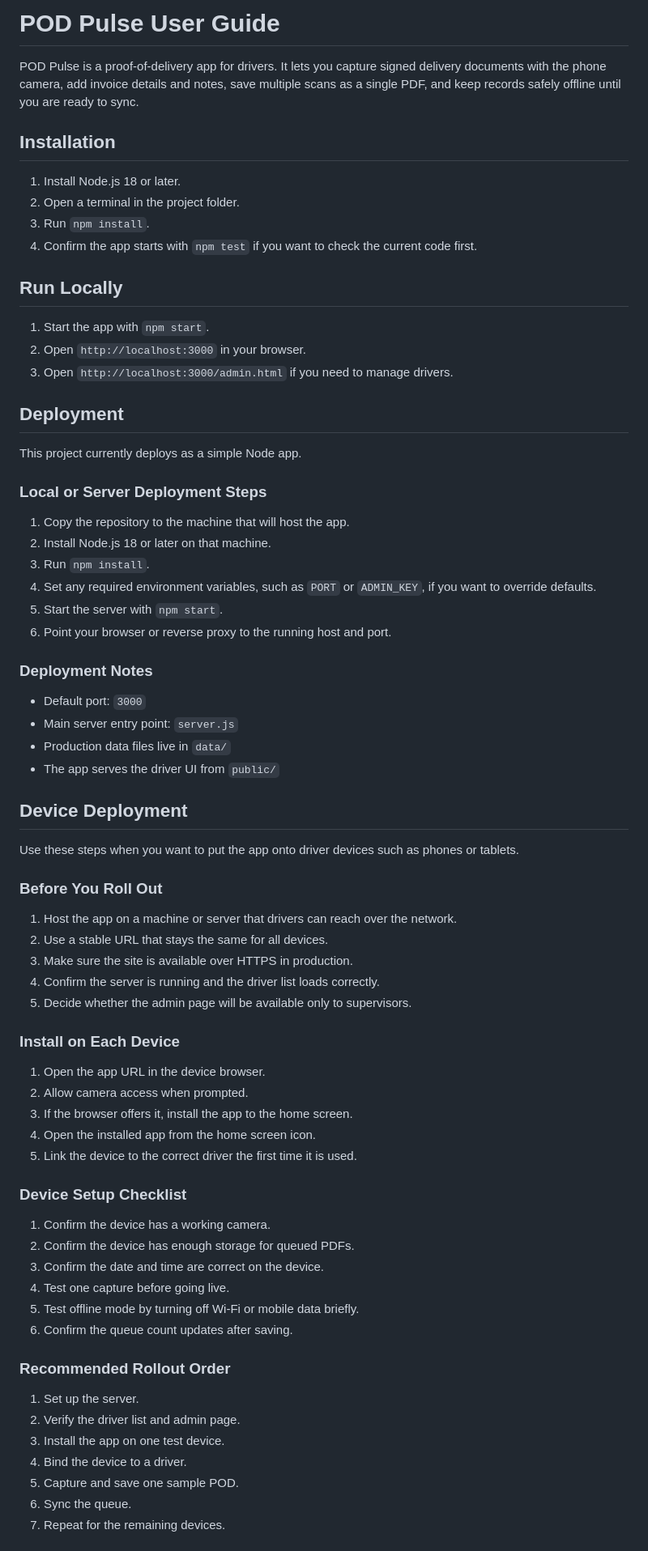
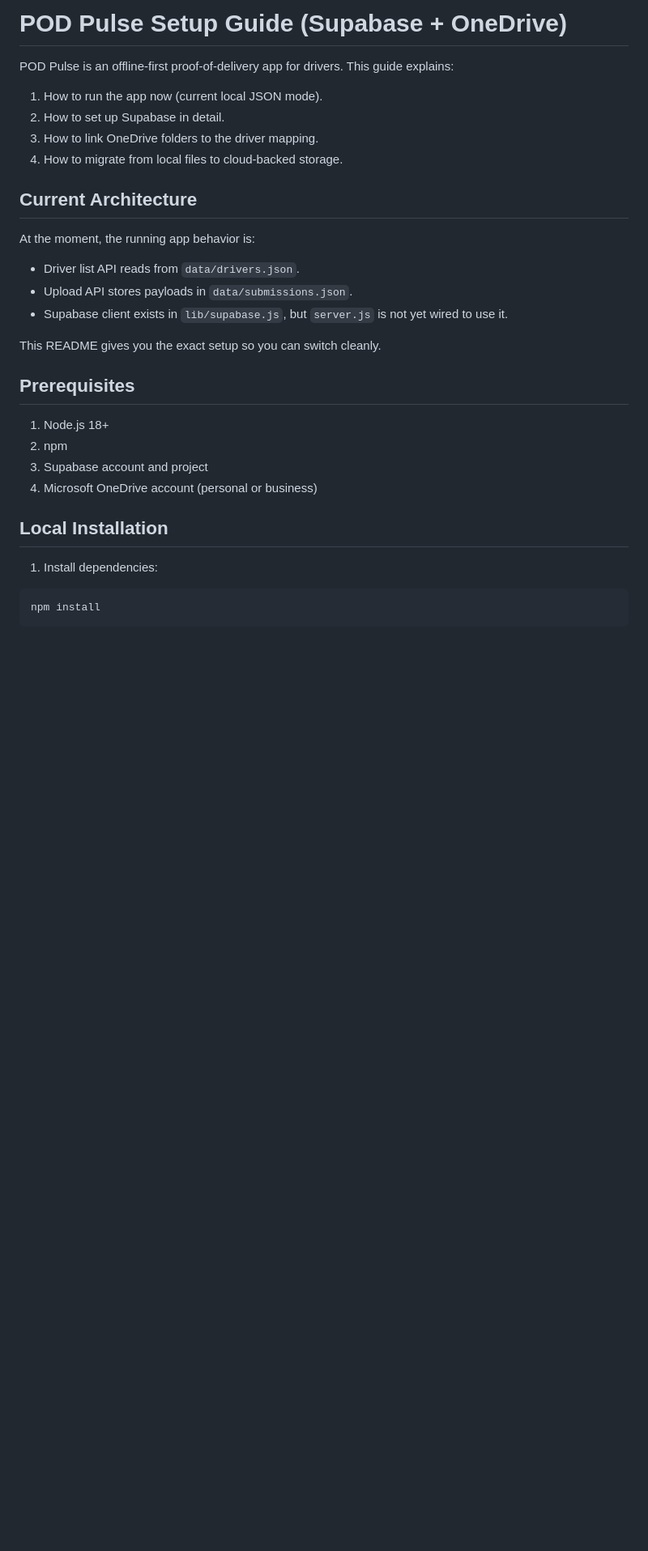
Before and after one commit to jonathanburke9-sketch/pod, a Markdown page: README.md, the part around one of its changes. Shown at 81% size. GitHub-like rendering; blank space fills up the shorter version.

Commit message:
supabase and onedrive link

````diff
--- a/README.md
+++ b/README.md
@@ -1,66 +1,34 @@
-# POD Pulse User Guide
+# POD Pulse Setup Guide (Supabase + OneDrive)
 
-POD Pulse is a proof-of-delivery app for drivers. It lets you capture signed delivery documents with the phone camera, add invoice details and notes, save multiple scans as a single PDF, and keep records safely offline until you are ready to sync.
+POD Pulse is an offline-first proof-of-delivery app for drivers. This guide explains:
 
-## Installation
-1. Install Node.js 18 or later.
-2. Open a terminal in the project folder.
-3. Run `npm install`.
-4. Confirm the app starts with `npm test` if you want to check the current code first.
+1. How to run the app now (current local JSON mode).
+2. How to set up Supabase in detail.
+3. How to link OneDrive folders to the driver mapping.
+4. How to migrate from local files to cloud-backed storage.
 
-## Run Locally
-1. Start the app with `npm start`.
-2. Open `http://localhost:3000` in your browser.
-3. Open `http://localhost:3000/admin.html` if you need to manage drivers.
+## Current Architecture
 
-## Deployment
-This project currently deploys as a simple Node app.
+At the moment, the running app behavior is:
 
-### Local or Server Deployment Steps
-1. Copy the repository to the machine that will host the app.
-2. Install Node.js 18 or later on that machine.
-3. Run `npm install`.
-4. Set any required environment variables, such as `PORT` or `ADMIN_KEY`, if you want to override defaults.
-5. Start the server with `npm start`.
-6. Point your browser or reverse proxy to the running host and port.
+- Driver list API reads from `data/drivers.json`.
+- Upload API stores payloads in `data/submissions.json`.
+- Supabase client exists in `lib/supabase.js`, but `server.js` is not yet wired to use it.
 
-### Deployment Notes
-- Default port: `3000`
-- Main server entry point: `server.js`
-- Production data files live in `data/`
-- The app serves the driver UI from `public/`
+This README gives you the exact setup so you can switch cleanly.
 
-## Device Deployment
-Use these steps when you want to put the app onto driver devices such as phones or tablets.
+## Prerequisites
 
-### Before You Roll Out
-1. Host the app on a machine or server that drivers can reach over the network.
-2. Use a stable URL that stays the same for all devices.
-3. Make sure the site is available over HTTPS in production.
-4. Confirm the server is running and the driver list loads correctly.
-5. Decide whether the admin page will be available only to supervisors.
+1. Node.js 18+
+2. npm
+3. Supabase account and project
+4. Microsoft OneDrive account (personal or business)
 
-### Install on Each Device
-1. Open the app URL in the device browser.
-2. Allow camera access when prompted.
-3. If the browser offers it, install the app to the home screen.
-4. Open the installed app from the home screen icon.
-5. Link the device to the correct driver the first time it is used.
+## Local Installation
 
-### Device Setup Checklist
-1. Confirm the device has a working camera.
-2. Confirm the device has enough storage for queued PDFs.
-3. Confirm the date and time are correct on the device.
-4. Test one capture before going live.
-5. Test offline mode by turning off Wi-Fi or mobile data briefly.
-6. Confirm the queue count updates after saving.
+1. Install dependencies:
 
-### Recommended Rollout Order
-1. Set up the server.
-2. Verify the driver list and admin page.
-3. Install the app on one test device.
-4. Bind the device to a driver.
-5. Capture and save one sample POD.
-6. Sync the queue.
-7. Repeat for the remaining devices.
+```bash
+npm install
+```
 
````
Also changed, not shown: other parts of README.md (+262 -90 lines).
